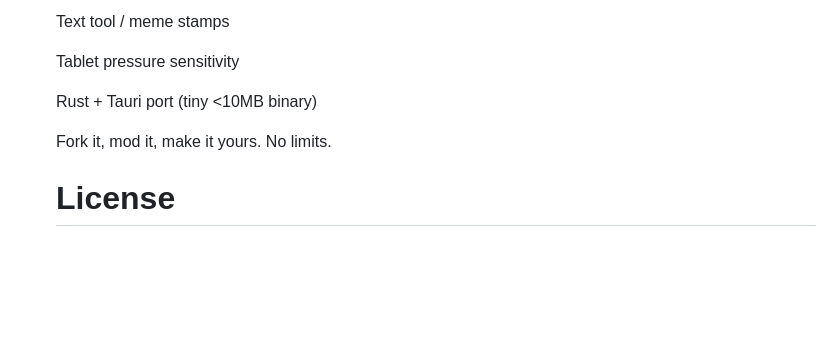
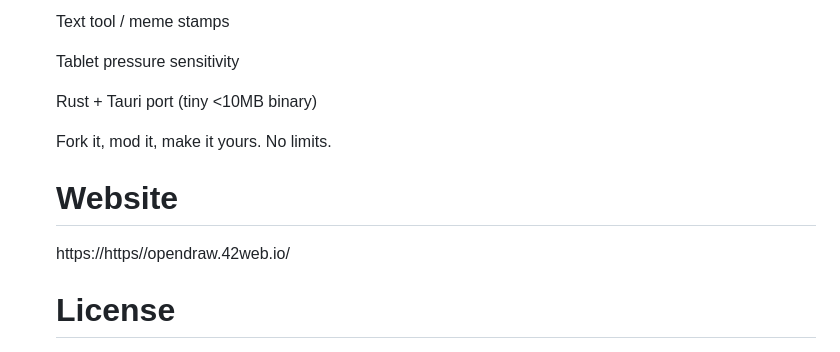
Before and after one commit to GORE-MODS/OpenDraw, a Markdown page: README.md, the part around the change. Rendered like a GitHub page; blank space fills up the shorter version.

Commit message:
Correct website URL in README.md
Fix website URL formatting in README.

```diff
--- a/README.md
+++ b/README.md
@@ -107,6 +107,10 @@ Toolbar (top-left when visible) has buttons for the same stuff + extra colors.
 
    Fork it, mod it, make it yours. No limits.
 
+   # Website
+
+   https://https//opendraw.42web.io/
+
    # License
 
    Just don't sue me if your Twitch ban comes from drawing "sus things" on stream.
```
